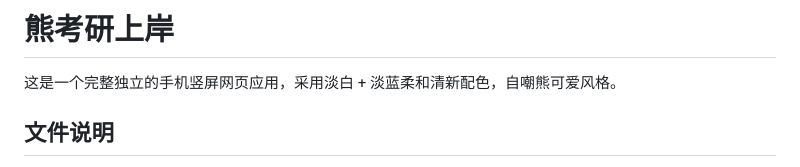
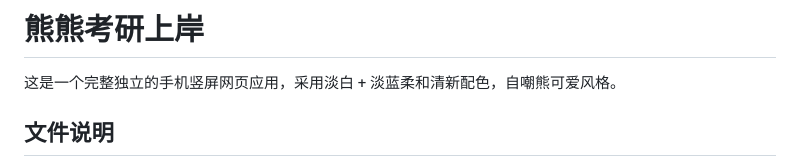
Before and after one commit to oakchichi/xiaoshu, a Markdown page: README.md, the part around the change. Drawn GitHub-style.

```diff
--- a/README.md
+++ b/README.md
@@ -1,4 +1,4 @@
-# 熊考研上岸
+# 熊熊考研上岸
 
 这是一个完整独立的手机竖屏网页应用，采用淡白 + 淡蓝柔和清新配色，自嘲熊可爱风格。
 
```
